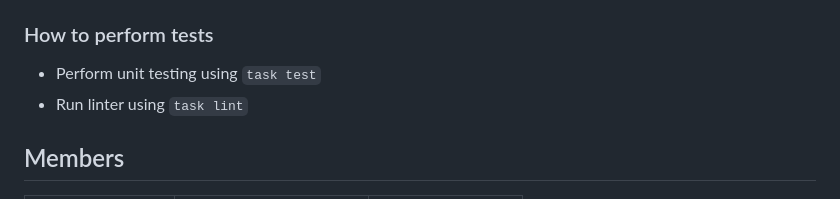
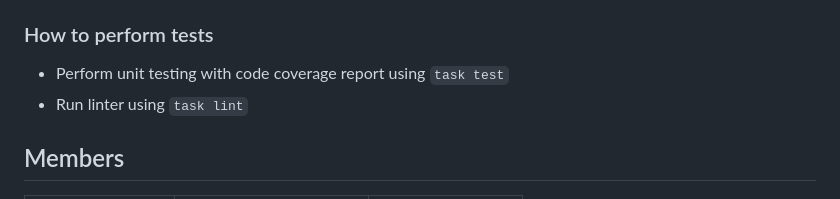
Before and after one commit to tmuk26-group-1/budget-tool, a Markdown page: README.md, the part around the change. GitHub-like rendering.

Commit message:
adjusted testing section of readme

```diff
--- a/README.md
+++ b/README.md
@@ -84,7 +84,7 @@ Virtual environment setup:
 
 ### How to perform tests
 
-- Perform unit testing using `task test`
+- Perform unit testing with code coverage report using `task test`
 - Run linter using `task lint`
 
 
```
